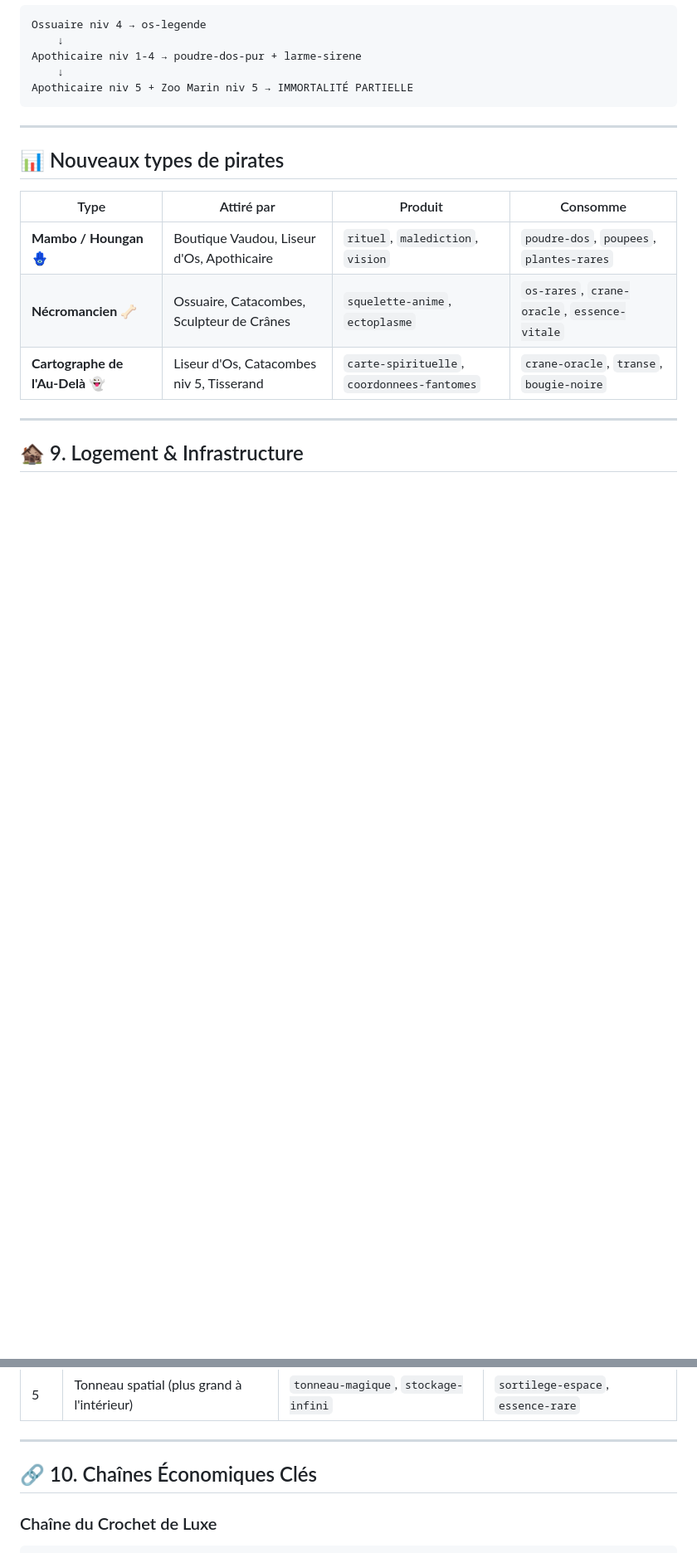
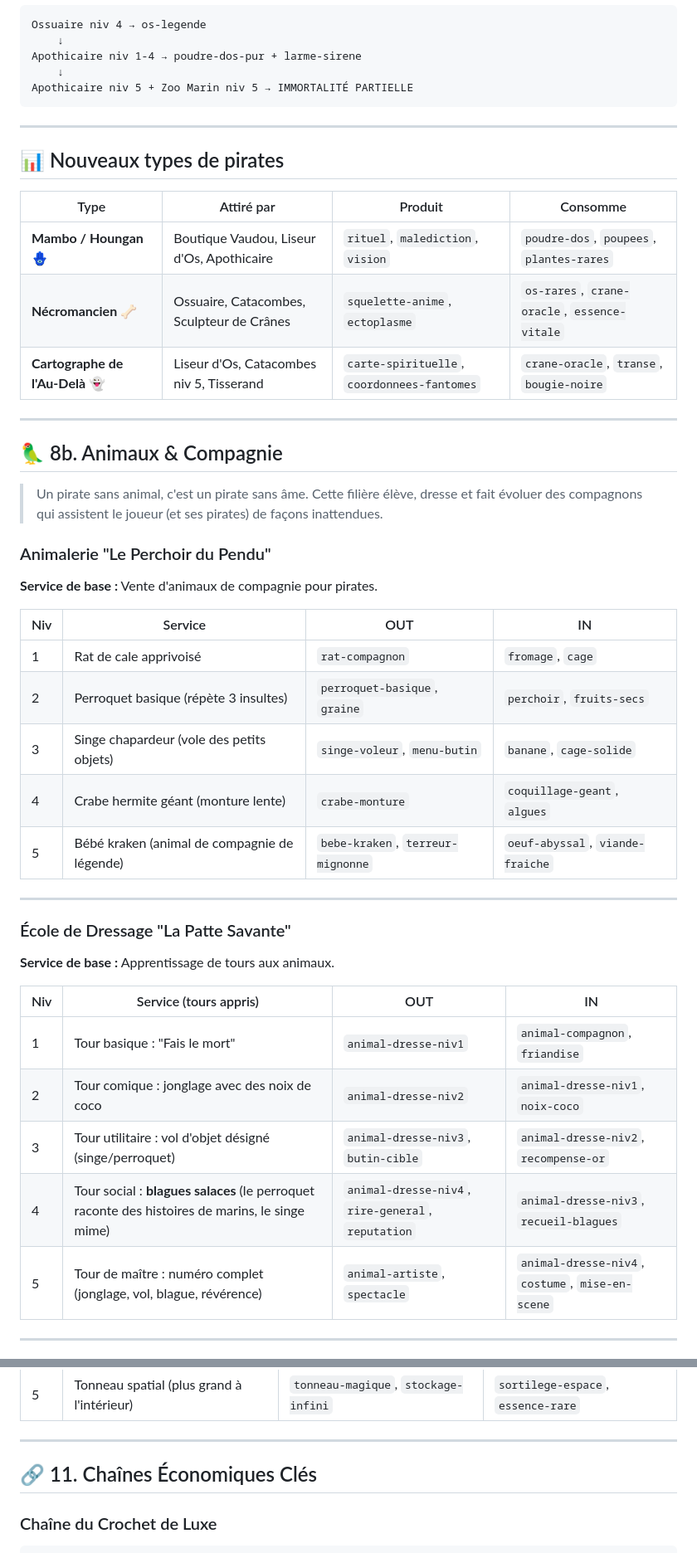
Before and after one commit to icescream4dev/crique-corsaire, a Markdown page: design/catalogue-batiments.md, 2 parts joined by grey strips. Shown at 83% size. Rendered like a GitHub page; blank space fills up the shorter version.

Commit message:
Add animals & companions: 5 buildings (pet shop, training school, parrots, sea mounts, kennel), 3 new chains, 2 new pirate types

```diff
--- a/design/catalogue-batiments.md
+++ b/design/catalogue-batiments.md
@@ -522,4 +522,34 @@ Apothicaire niv 5 + Zoo Marin niv 5 → IMMORTALITÉ PARTIELLE
 
 ---
 
-## 🏚️ 9. Logement & Infrastructure
+## 🦜 8b. Animaux & Compagnie
+
+> Un pirate sans animal, c'est un pirate sans âme. Cette filière élève, dresse et fait évoluer
+> des compagnons qui assistent le joueur (et ses pirates) de façons inattendues.
+
+### Animalerie "Le Perchoir du Pendu"
+**Service de base :** Vente d'animaux de compagnie pour pirates.
+
+| Niv | Service | OUT | IN |
+|---|---|---|---|
+| 1 | Rat de cale apprivoisé | `rat-compagnon` | `fromage`, `cage` |
+| 2 | Perroquet basique (répète 3 insultes) | `perroquet-basique`, `graine` | `perchoir`, `fruits-secs` |
+| 3 | Singe chapardeur (vole des petits objets) | `singe-voleur`, `menu-butin` | `banane`, `cage-solide` |
+| 4 | Crabe hermite géant (monture lente) | `crabe-monture` | `coquillage-geant`, `algues` |
+| 5 | Bébé kraken (animal de compagnie de légende) | `bebe-kraken`, `terreur-mignonne` | `oeuf-abyssal`, `viande-fraiche` |
+
+---
+
+### École de Dressage "La Patte Savante"
+**Service de base :** Apprentissage de tours aux animaux.
+
+| Niv | Service (tours appris) | OUT | IN |
+|---|---|---|---|
+| 1 | Tour basique : "Fais le mort" | `animal-dresse-niv1` | `animal-compagnon`, `friandise` |
+| 2 | Tour comique : jonglage avec des noix de coco | `animal-dresse-niv2` | `animal-dresse-niv1`, `noix-coco` |
+| 3 | Tour utilitaire : vol d'objet désigné (singe/perroquet) | `animal-dresse-niv3`, `butin-cible` | `animal-dresse-niv2`, `recompense-or` |
+| 4 | Tour social : **blagues salaces** (le perroquet raconte des histoires de marins, le singe mime) | `animal-dresse-niv4`, `rire-general`, `reputation` | `animal-dresse-niv3`, `recueil-blagues` |
+| 5 | Tour de maître : numéro complet (jonglage, vol, blague, révérence) | `animal-artiste`, `spectacle` | `animal-dresse-niv4`, `costume`, `mise-en-scene` |
+
+---
+
@@ -550,7 +669,7 @@ Apothicaire niv 5 + Zoo Marin niv 5 → IMMORTALITÉ PARTIELLE
 
 ---
 
-## 🔗 10. Chaînes Économiques Clés
+## 🔗 11. Chaînes Économiques Clés
 
 ### Chaîne du Crochet de Luxe
 
```
Also changed, not shown: other parts of design/catalogue-batiments.md (+89 -0 lines), design/game-design-doc.md (+5 -1 lines).
